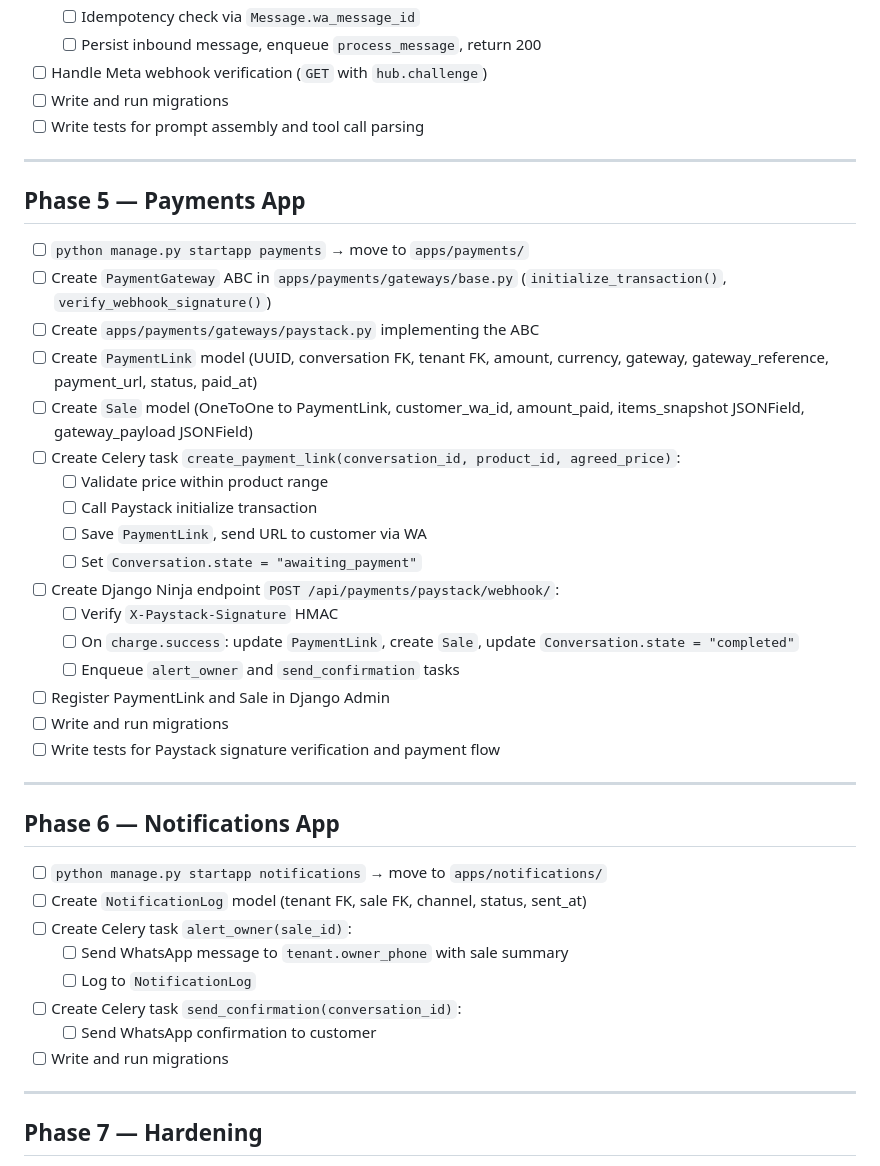
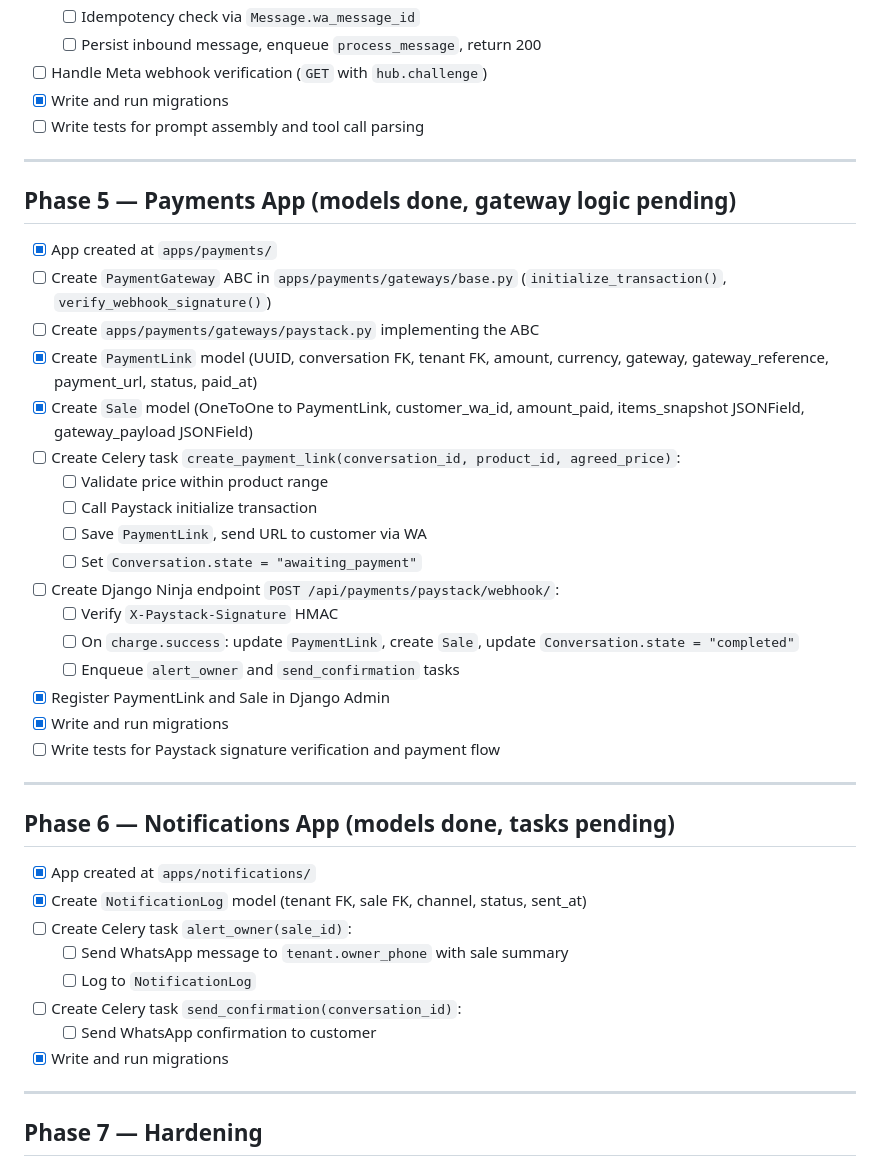
Before and after one commit to Chiemezuo/auto-sell, a Markdown page: ROADMAP.md, the part around one of its changes. Drawn GitHub-style.

```diff
--- a/ROADMAP.md
+++ b/ROADMAP.md
@@ -65,18 +65,18 @@
   - [ ] Idempotency check via `Message.wa_message_id`
   - [ ] Persist inbound message, enqueue `process_message`, return 200
 - [ ] Handle Meta webhook verification (`GET` with `hub.challenge`)
-- [ ] Write and run migrations
+- [x] Write and run migrations
 - [ ] Write tests for prompt assembly and tool call parsing
 
 ---
 
-## Phase 5 — Payments App
+## Phase 5 — Payments App (models done, gateway logic pending)
 
-- [ ] `python manage.py startapp payments` → move to `apps/payments/`
+- [x] App created at `apps/payments/`
 - [ ] Create `PaymentGateway` ABC in `apps/payments/gateways/base.py` (`initialize_transaction()`, `verify_webhook_signature()`)
 - [ ] Create `apps/payments/gateways/paystack.py` implementing the ABC
-- [ ] Create `PaymentLink` model (UUID, conversation FK, tenant FK, amount, currency, gateway, gateway_reference, payment_url, status, paid_at)
-- [ ] Create `Sale` model (OneToOne to PaymentLink, customer_wa_id, amount_paid, items_snapshot JSONField, gateway_payload JSONField)
+- [x] Create `PaymentLink` model (UUID, conversation FK, tenant FK, amount, currency, gateway, gateway_reference, payment_url, status, paid_at)
+- [x] Create `Sale` model (OneToOne to PaymentLink, customer_wa_id, amount_paid, items_snapshot JSONField, gateway_payload JSONField)
 - [ ] Create Celery task `create_payment_link(conversation_id, product_id, agreed_price)`:
   - [ ] Validate price within product range
   - [ ] Call Paystack initialize transaction
@@ -86,22 +86,22 @@
   - [ ] Verify `X-Paystack-Signature` HMAC
   - [ ] On `charge.success`: update `PaymentLink`, create `Sale`, update `Conversation.state = "completed"`
   - [ ] Enqueue `alert_owner` and `send_confirmation` tasks
-- [ ] Register PaymentLink and Sale in Django Admin
-- [ ] Write and run migrations
+- [x] Register PaymentLink and Sale in Django Admin
+- [x] Write and run migrations
 - [ ] Write tests for Paystack signature verification and payment flow
 
 ---
 
-## Phase 6 — Notifications App
+## Phase 6 — Notifications App (models done, tasks pending)
 
-- [ ] `python manage.py startapp notifications` → move to `apps/notifications/`
-- [ ] Create `NotificationLog` model (tenant FK, sale FK, channel, status, sent_at)
+- [x] App created at `apps/notifications/`
+- [x] Create `NotificationLog` model (tenant FK, sale FK, channel, status, sent_at)
 - [ ] Create Celery task `alert_owner(sale_id)`:
   - [ ] Send WhatsApp message to `tenant.owner_phone` with sale summary
   - [ ] Log to `NotificationLog`
 - [ ] Create Celery task `send_confirmation(conversation_id)`:
   - [ ] Send WhatsApp confirmation to customer
-- [ ] Write and run migrations
+- [x] Write and run migrations
 
 ---
 
```
Also changed, not shown: other parts of ROADMAP.md (+32 -32 lines), README.md (added, +249 -0 lines).
